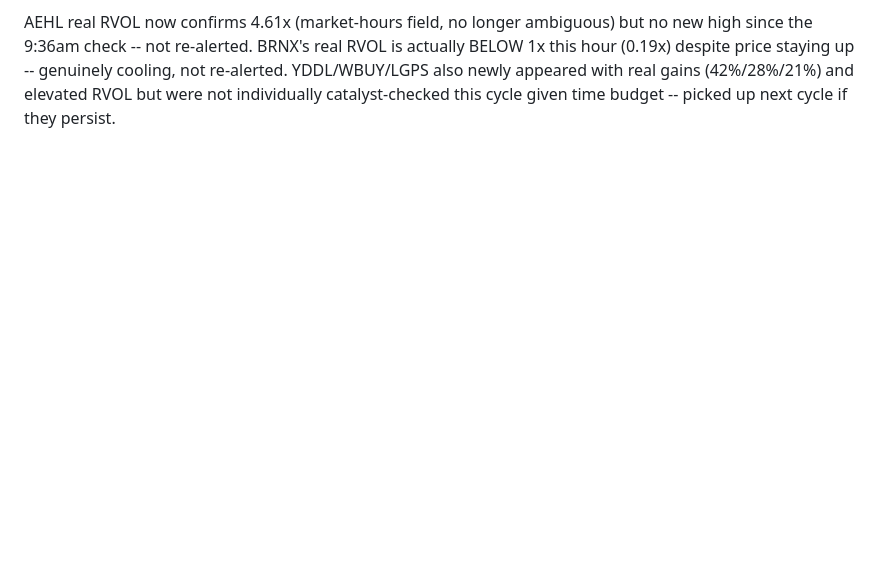
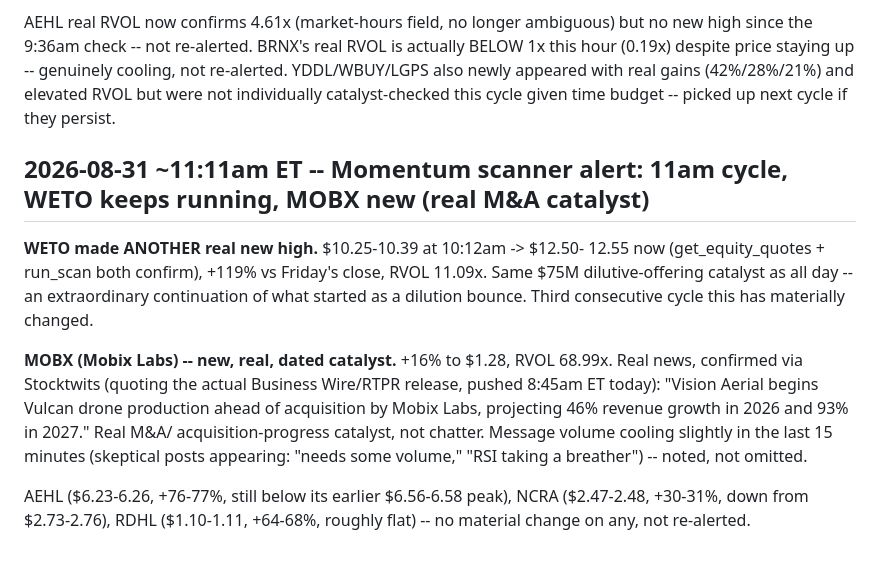
Before and after one commit to kemkoi48/Wc26meme, a Markdown page: robinhood-agent/sources.md, the part around the change. GitHub-like rendering; blank space fills up the shorter version.

Commit message:
Log 11am scanner cycle: WETO's third straight new high, MOBX new (real M&A catalyst)
WETO continued to $12.50-12.55 (+119%), still the same dilution-bounce
catalyst from this morning. MOBX is a fresh name with a real, dated
acquisition-related press release (Vision Aerial/Vulcan drone production
ahead of Mobix Labs acquisition), not chatter.

```diff
--- a/robinhood-agent/sources.md
+++ b/robinhood-agent/sources.md
@@ -2768,3 +2768,24 @@ staying up -- genuinely cooling, not re-alerted. YDDL/WBUY/LGPS also
 newly appeared with real gains (42%/28%/21%) and elevated RVOL but were
 not individually catalyst-checked this cycle given time budget --
 picked up next cycle if they persist.
+
+## 2026-08-31 ~11:11am ET -- Momentum scanner alert: 11am cycle, WETO keeps running, MOBX new (real M&A catalyst)
+
+**WETO made ANOTHER real new high.** $10.25-10.39 at 10:12am -> $12.50-
+12.55 now (get_equity_quotes + run_scan both confirm), +119% vs
+Friday's close, RVOL 11.09x. Same $75M dilutive-offering catalyst as
+all day -- an extraordinary continuation of what started as a dilution
+bounce. Third consecutive cycle this has materially changed.
+
+**MOBX (Mobix Labs) -- new, real, dated catalyst.** +16% to $1.28,
+RVOL 68.99x. Real news, confirmed via Stocktwits (quoting the actual
+Business Wire/RTPR release, pushed 8:45am ET today): "Vision Aerial
+begins Vulcan drone production ahead of acquisition by Mobix Labs,
+projecting 46% revenue growth in 2026 and 93% in 2027." Real M&A/
+acquisition-progress catalyst, not chatter. Message volume cooling
+slightly in the last 15 minutes (skeptical posts appearing: "needs some
+volume," "RSI taking a breather") -- noted, not omitted.
+
+AEHL ($6.23-6.26, +76-77%, still below its earlier $6.56-6.58 peak),
+NCRA ($2.47-2.48, +30-31%, down from $2.73-2.76), RDHL ($1.10-1.11,
++64-68%, roughly flat) -- no material change on any, not re-alerted.
```
